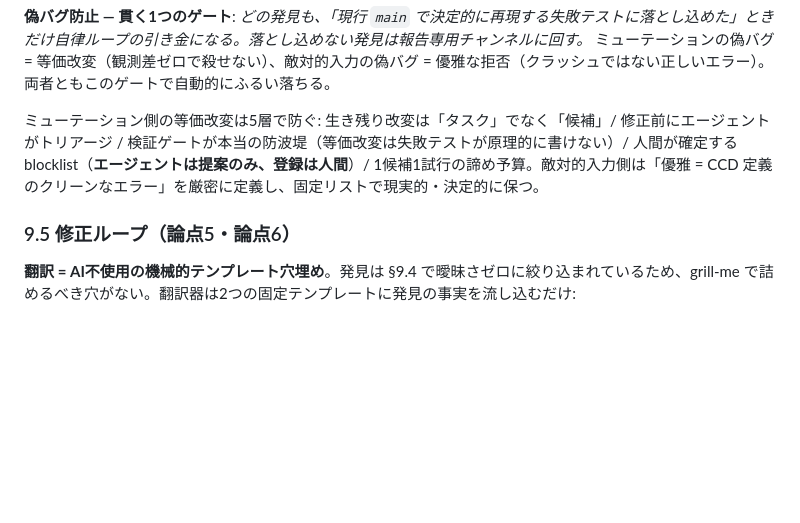
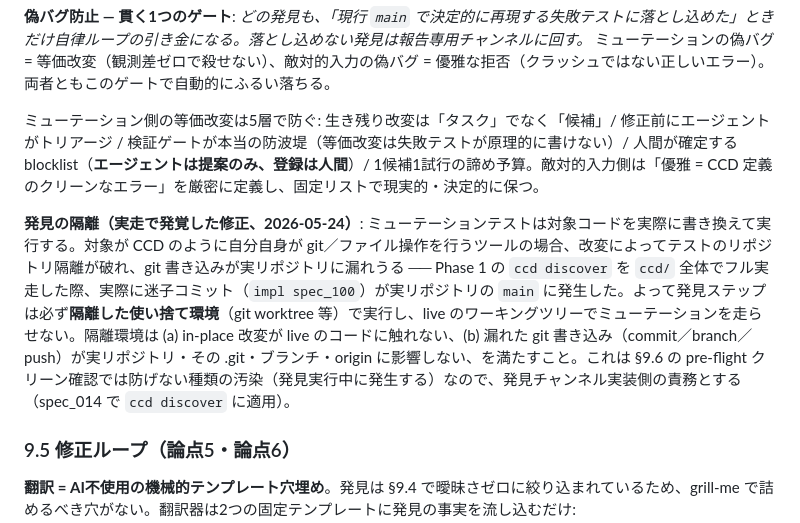
Before and after one commit to kazikimaguro13/Cowork-CC-dispatch, a Markdown page: docs/DESIGN.md, the part around the change. GitHub-like rendering; blank space fills up the shorter version.

Commit message:
docs: add discovery-isolation constraint to v2 section 9 (found via real ccd discover run)

```diff
--- a/docs/DESIGN.md
+++ b/docs/DESIGN.md
@@ -118,6 +118,8 @@ Loop β の設計は、先に2つの失敗モードを確定させてから始
 
 ミューテーション側の等価改変は5層で防ぐ: 生き残り改変は「タスク」でなく「候補」/ 修正前にエージェントがトリアージ / 検証ゲートが本当の防波堤（等価改変は失敗テストが原理的に書けない）/ 人間が確定する blocklist（**エージェントは提案のみ、登録は人間**）/ 1候補1試行の諦め予算。敵対的入力側は「優雅 = CCD 定義のクリーンなエラー」を厳密に定義し、固定リストで現実的・決定的に保つ。
 
+**発見の隔離（実走で発覚した修正、2026-05-24）**: ミューテーションテストは対象コードを実際に書き換えて実行する。対象が CCD のように自分自身が git／ファイル操作を行うツールの場合、改変によってテストのリポジトリ隔離が破れ、git 書き込みが実リポジトリに漏れうる ── Phase 1 の `ccd discover` を `ccd/` 全体でフル実走した際、実際に迷子コミット（`impl spec_100`）が実リポジトリの `main` に発生した。よって発見ステップは必ず**隔離した使い捨て環境**（git worktree 等）で実行し、live のワーキングツリーでミューテーションを走らせない。隔離環境は (a) in-place 改変が live のコードに触れない、(b) 漏れた git 書き込み（commit／branch／push）が実リポジトリ・その .git・ブランチ・origin に影響しない、を満たすこと。これは §9.6 の pre-flight クリーン確認では防げない種類の汚染（発見実行中に発生する）なので、発見チャンネル実装側の責務とする（spec_014 で `ccd discover` に適用）。
+
 ### 9.5 修正ループ（論点5・論点6）
 
 **翻訳 = AI不使用の機械的テンプレート穴埋め**。発見は §9.4 で曖昧さゼロに絞り込まれているため、grill-me で詰めるべき穴がない。翻訳器は2つの固定テンプレートに発見の事実を流し込むだけ:
```
